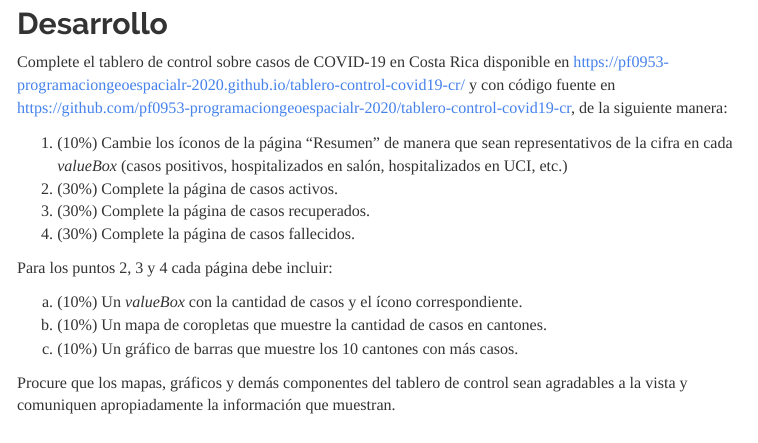
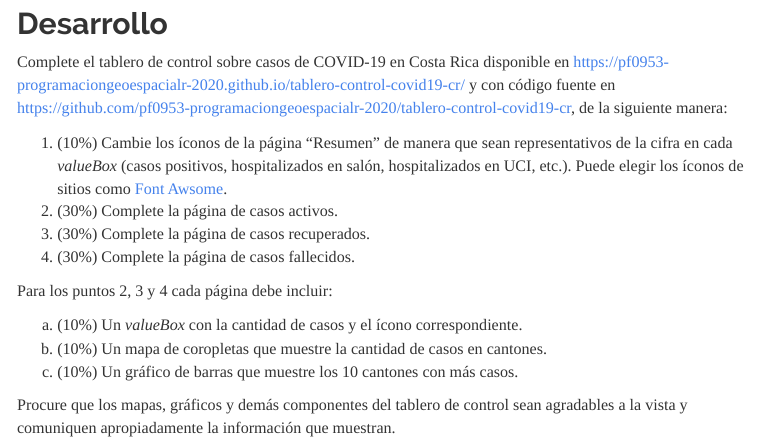
Before and after one commit to EsmeVar/tarea-04-flexdashboard, an R Markdown document (index.Rmd): the page in a window 1100 px wide, from 660 px down. The pictures show the output file index.html that the author committed with the source, opened offline; menus at the side of the page are left out.

Commit message:
Agregar enlace a Font Awsome

```diff
--- a/index.Rmd
+++ b/index.Rmd
@@ -29,7 +29,7 @@ Se recomienda leer el material preparado por el profesor para las lecciones y co
 ## Desarrollo
 Complete el tablero de control sobre casos de COVID-19 en Costa Rica disponible en [https://pf0953-programaciongeoespacialr-2020.github.io/tablero-control-covid19-cr/](https://pf0953-programaciongeoespacialr-2020.github.io/tablero-control-covid19-cr/) y con código fuente en [https://github.com/pf0953-programaciongeoespacialr-2020/tablero-control-covid19-cr](https://github.com/pf0953-programaciongeoespacialr-2020/tablero-control-covid19-cr), de la siguiente manera:
 
-1. (10%) Cambie los íconos de la página "Resumen" de manera que sean representativos de la cifra en cada *valueBox* (casos positivos, hospitalizados en salón, hospitalizados en UCI, etc.)
+1. (10%) Cambie los íconos de la página "Resumen" de manera que sean representativos de la cifra en cada *valueBox* (casos positivos, hospitalizados en salón, hospitalizados en UCI, etc.). Puede elegir los íconos de sitios como [Font Awsome](https://fontawesome.com/icons?d=gallery).
 2. (30%) Complete la página de casos activos.
 3. (30%) Complete la página de casos recuperados.
 4. (30%) Complete la página de casos fallecidos.
```
Also changed, not shown: index.html.
